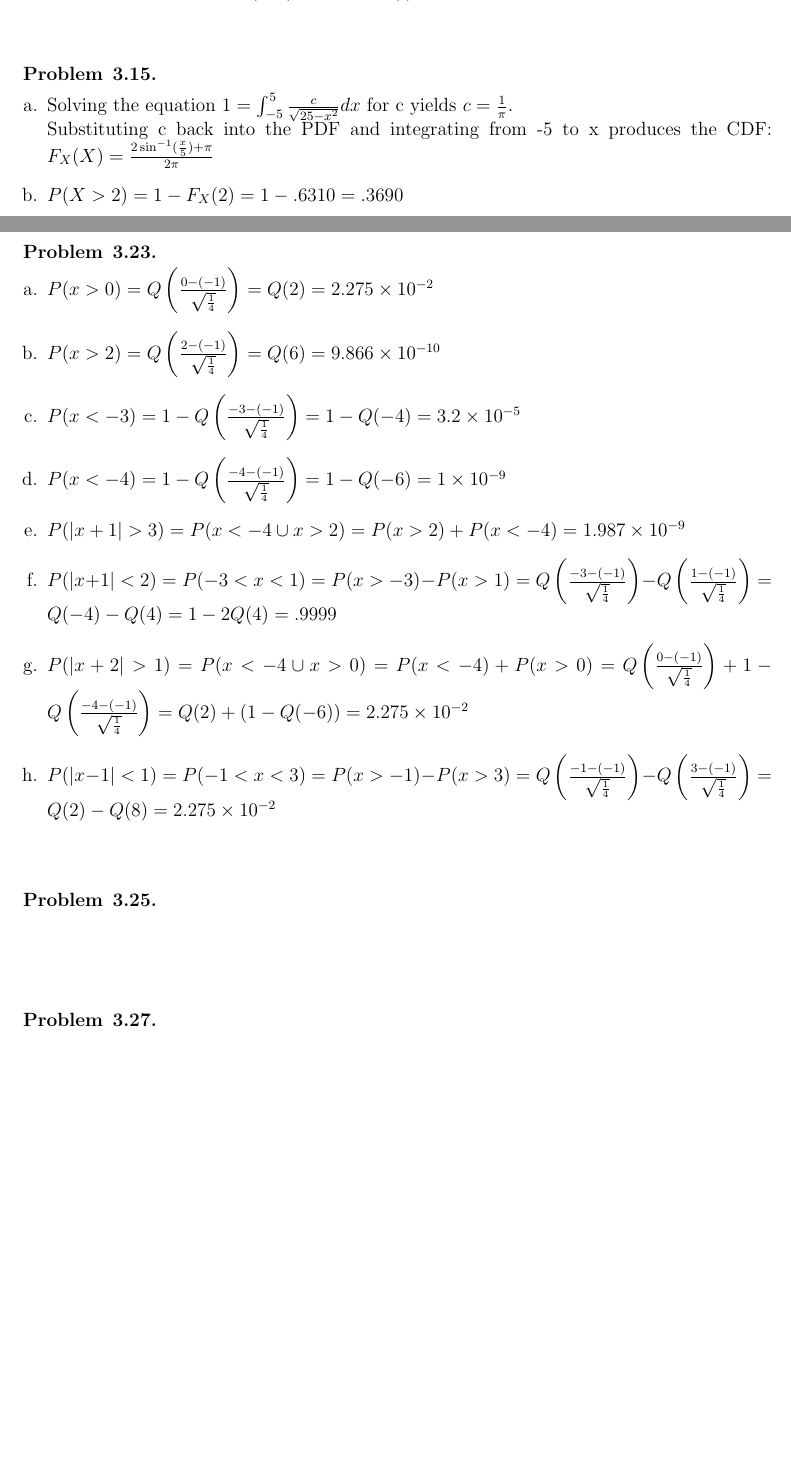
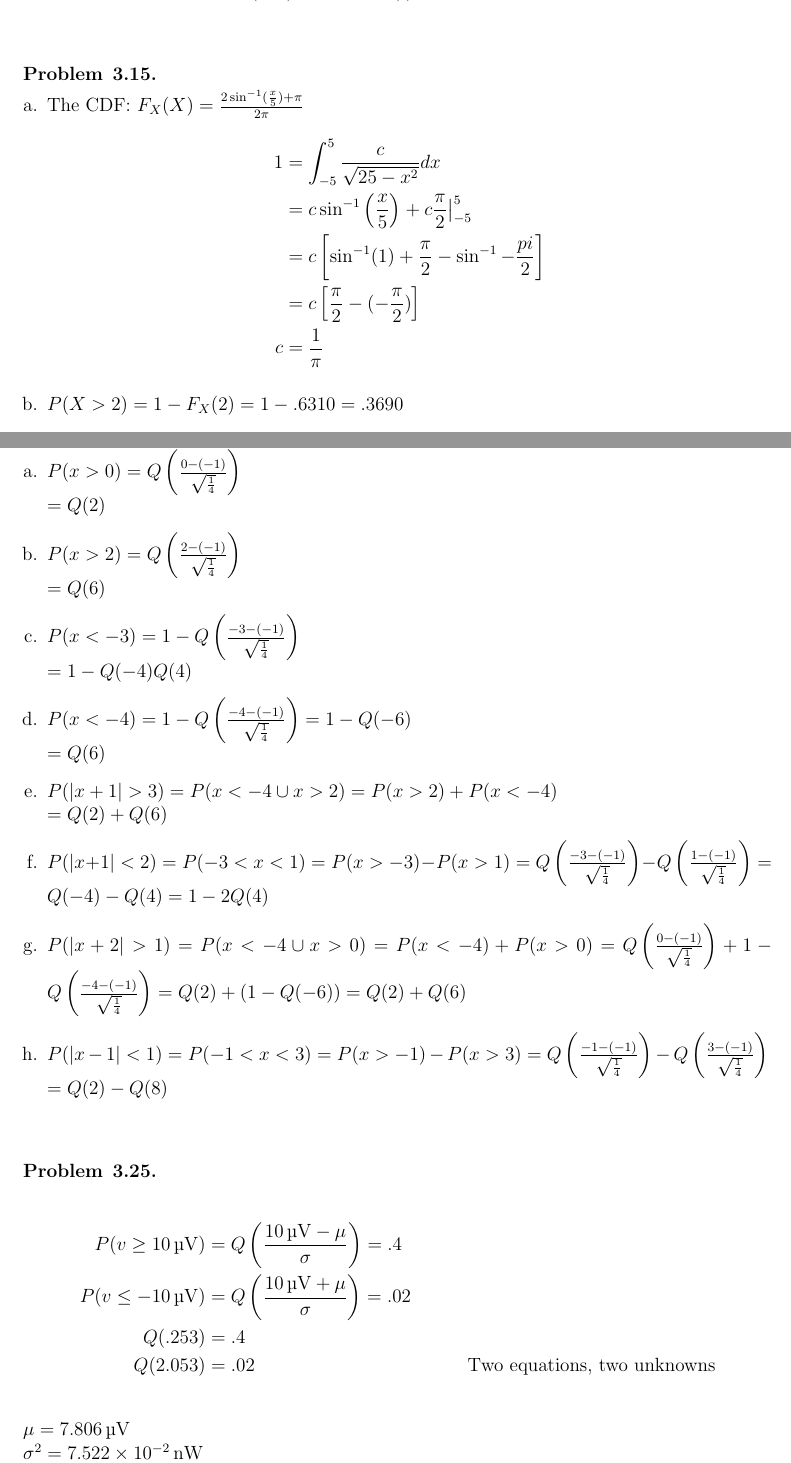
Before and after one commit to taylorbodin/stat586, a LaTeX problem sheet (hw3/hw3.tex): two parts of pages 3 and 5 of 6, joined at a grey line, cut so that both start at the same text, the shorter picture padded with empty space. Compiled offline with pdfLaTeX.

Commit message:
Adds problem 2.25

```diff
--- a/hw3/hw3.tex
+++ b/hw3/hw3.tex
@@ -149,10 +149,14 @@
 \item
   \begin{enumerate}[a.]
     \item %A.
-    Solving the equation $1 = \int_{-5}^5 \frac{c}{\sqrt{25-x^2}}dx$ for c
-      yields $c = \frac{1}{\pi}$. \\
-      Substituting c back into the PDF and integrating from -5 to x produces
-      the CDF: $F_X(X) = \frac{2\sin^{-1}(\frac{x}{5})+\pi}{2\pi}$
+      The CDF: $F_X(X) = \frac{2\sin^{-1}(\frac{x}{5})+\pi}{2\pi}$
+      \begin{align*}
+        1 &= \int_{-5}^5 \frac{c}{\sqrt{25-x^2}}dx \\
+        &= c\sin^{-1}\left( \frac{x}{5} \right) + c\frac{\pi}{2}\big|_{-5}^5 \\
+        &= c\left[ \sin^{-1}(1) + \frac{\pi}{2} - \sin^{-1} - \frac{pi}{2} \right] \\
+        &= c\left[ \frac{\pi}{2} - (-\frac{\pi}{2})\right] \\
+        c &= \frac{1}{\pi}
+      \end{align*}
     \item %B.
       $P(X>2) = 1 - F_X(2) = 1 - .6310 = .3690$
     \item %C.
@@ -219,33 +223,43 @@
   \end{enumerate}
 \end{problem}
 
-\begin{problem}{3.23} %TODO
+\begin{problem}{3.23}
 \item
   \begin{enumerate}[a.]
     \item %a.
-      $P(x>0) = Q\left(\frac{0-(-1)}{\sqrt{\frac{1}{4}}}\right) = Q(2) = \num{2.275e-2}$
+      $P(x>0) = Q\left(\frac{0-(-1)}{\sqrt{\frac{1}{4}}}\right) \\ = Q(2)$
     \item %b.
-      $P(x>2) = Q\left(\frac{2-(-1)}{\sqrt{\frac{1}{4}}}\right) = Q(6) = \num{9.866e-10}$
+      $P(x>2) = Q\left(\frac{2-(-1)}{\sqrt{\frac{1}{4}}}\right) \\ = Q(6)$
     \item %c.
-      $P(x<-3) = 1 -Q\left(\frac{-3-(-1)}{\sqrt{\frac{1}{4}}}\right) = 1-Q(-4) = \num{3.2e-5}$
+      $P(x<-3) = 1 -Q\left(\frac{-3-(-1)}{\sqrt{\frac{1}{4}}}\right) \\ = 1-Q(-4) Q(4)$
     \item %d.
-      $P(x<-4) = 1 -Q\left(\frac{-4-(-1)}{\sqrt{\frac{1}{4}}}\right) = 1-Q(-6) = \num{1e-9}$
+      $P(x<-4) = 1 -Q\left(\frac{-4-(-1)}{\sqrt{\frac{1}{4}}}\right) = 1-Q(-6) \\ = Q(6)$
     \item %e.
-      $P(|x+1|>3) = P(x<-4 \cup x>2) = P(x>2) + P(x<-4) = \num{1.987e-9}$
+      $P(|x+1|>3) = P(x<-4 \cup x>2) = P(x>2) + P(x<-4) \\ = Q(2)+Q(6)$
     \item %f.
       $P(|x+1|<2) = P(-3<x<1) = P(x>-3) - P(x>1) = Q\left(\frac{-3-(-1)}{\sqrt{\frac{1}{4}}}\right)
-      - Q\left(\frac{1-(-1)}{\sqrt{\frac{1}{4}}}\right) = Q(-4)-Q(4) = 1-2Q(4) = .9999$
+      - Q\left(\frac{1-(-1)}{\sqrt{\frac{1}{4}}}\right) = Q(-4)-Q(4) = 1-2Q(4)$
     \item %g.
       $P(|x+2|>1) = P(x<-4 \cup x>0) = P(x<-4) + P(x>0) = Q\left(\frac{0-(-1)}{\sqrt{\frac{1}{4}}}\right)
-      + 1 - Q\left(\frac{-4-(-1)}{\sqrt{\frac{1}{4}}}\right) = Q(2) + (1 - Q(-6)) = \num{2.275e-2}$
+      + 1 - Q\left(\frac{-4-(-1)}{\sqrt{\frac{1}{4}}}\right) = Q(2) + (1 - Q(-6)) = Q(2)+Q(6)$
     \item %h.
       $P(|x-1|<1) = P(-1<x<3) = P(x>-1) - P(x>3) = Q\left(\frac{-1-(-1)}{\sqrt{\frac{1}{4}}}\right)
-      - Q\left(\frac{3-(-1)}{\sqrt{\frac{1}{4}}}\right) = Q(2)-Q(8) = \num{2.275e-2}$
+      - Q\left(\frac{3-(-1)}{\sqrt{\frac{1}{4}}}\right) \\ = Q(2)-Q(8)$
   \end{enumerate}
 \end{problem}
 
 \begin{problem}{3.25} %TODO
 \item
+  \begin{align*}
+    P(v \geq \SI{10}{\micro\volt})
+      &= Q\left(\frac{\SI{10}{\micro\volt}-\mu}{\sigma}\right) = .4 \\
+    P(v \leq \SI{-10}{\micro\volt})
+      &= Q\left(\frac{\SI{10}{\micro\volt}+\mu}{\sigma}\right) = .02 \\
+    Q(.253) &= .4 \\
+    Q(2.053) &= .02 & & \textrm{Two equations, two unknowns} \\
+  \end{align*}
+    $\mu = \SI{7.806}{\micro\volt}$ \\
+    $\sigma^2 = \SI{7.522e-2}{\nano\watt}$
 \end{problem}
 
 \begin{problem}{3.27} %TODO
```
